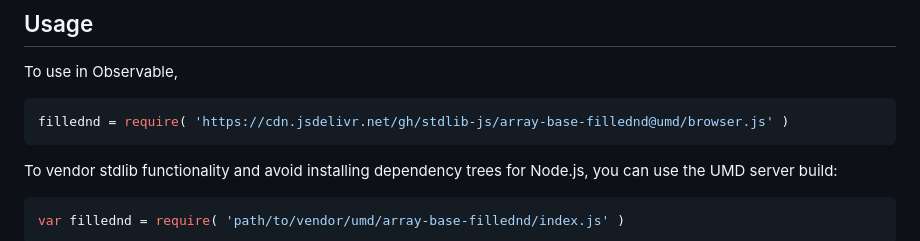
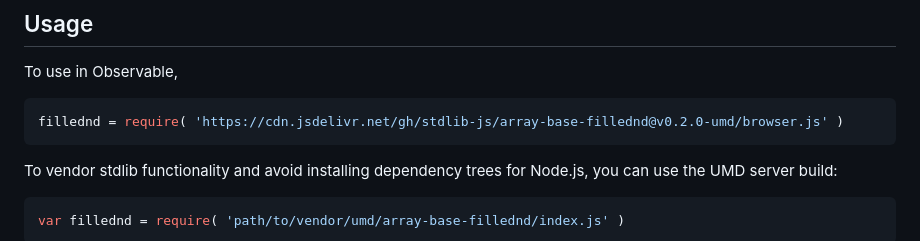
Before and after one commit to stdlib-js/array-base-fillednd, a Markdown page: README.md, the part around the change printed below. Rendered like a GitHub page.

Commit message:
Update README.md for UMD bundle v0.2.0

````diff
--- a/README.md
+++ b/README.md
@@ -54,7 +54,7 @@ limitations under the License.
 To use in Observable,
 
 ```javascript
-fillednd = require( 'https://cdn.jsdelivr.net/gh/stdlib-js/array-base-fillednd@umd/browser.js' )
+fillednd = require( 'https://cdn.jsdelivr.net/gh/stdlib-js/array-base-fillednd@v0.2.0-umd/browser.js' )
 ```
 
 To vendor stdlib functionality and avoid installing dependency trees for Node.js, you can use the UMD server build:
````
Also changed, not shown: other parts of README.md (+2 -2 lines).
